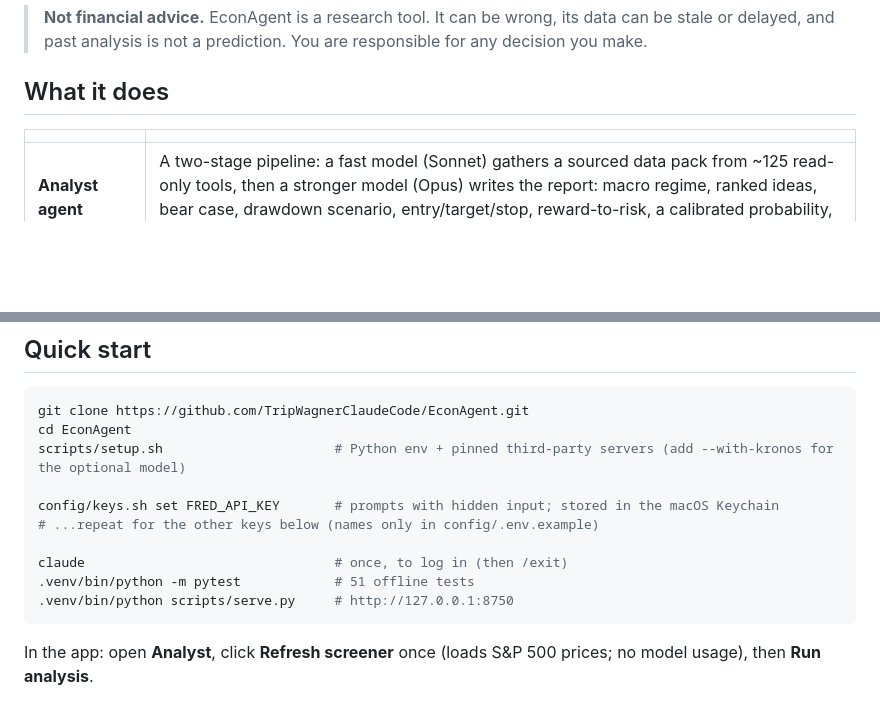
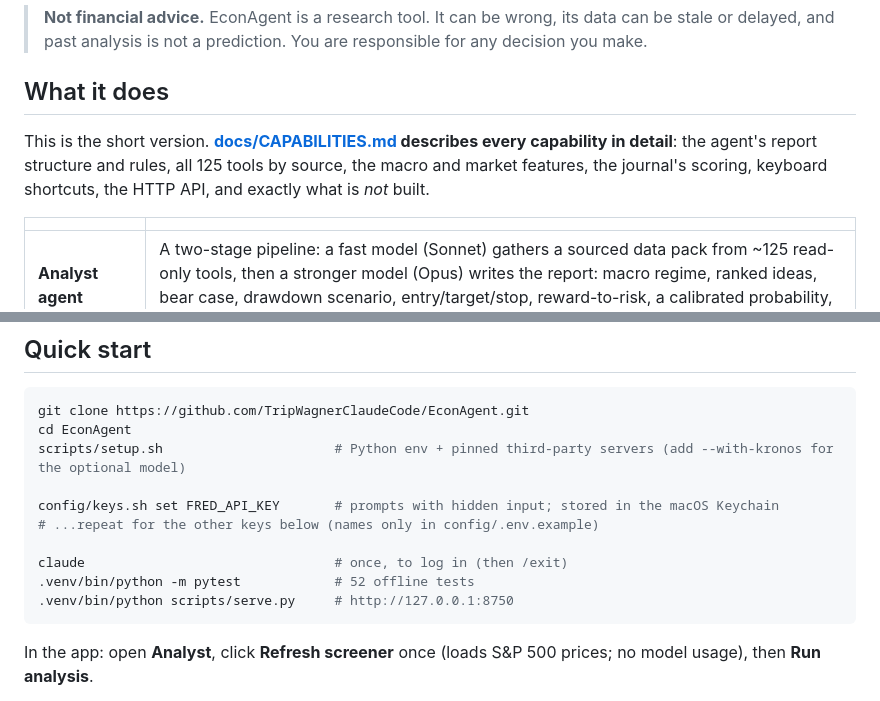
Before and after one commit to TripWagnerClaudeCode/EconAgent, a Markdown page: README.md, 2 parts joined by grey strips. Drawn GitHub-style; blank space fills up the shorter version.

````diff
--- a/README.md
+++ b/README.md
@@ -5,6 +5,8 @@
 > **Not financial advice.** EconAgent is a research tool. It can be wrong, its data can be stale or delayed, and past analysis is not a prediction. You are responsible for any decision you make.
 
 ## What it does
+
+This is the short version. **[docs/CAPABILITIES.md](docs/CAPABILITIES.md) describes every capability in detail**: the agent's report structure and rules, all 125 tools by source, the macro and market features, the journal's scoring, keyboard shortcuts, the HTTP API, and exactly what is *not* built.
 
 | | |
 |---|---|
@@ -49,7 +51,7 @@ config/keys.sh set FRED_API_KEY       # prompts with hidden input; stored in the
 # ...repeat for the other keys below (names only in config/.env.example)
 
 claude                                # once, to log in (then /exit)
-.venv/bin/python -m pytest            # 51 offline tests
+.venv/bin/python -m pytest            # 52 offline tests
 .venv/bin/python scripts/serve.py     # http://127.0.0.1:8750
 ```
 
````
Also changed, not shown: docs/CAPABILITIES.md (added, +226 -0 lines).
